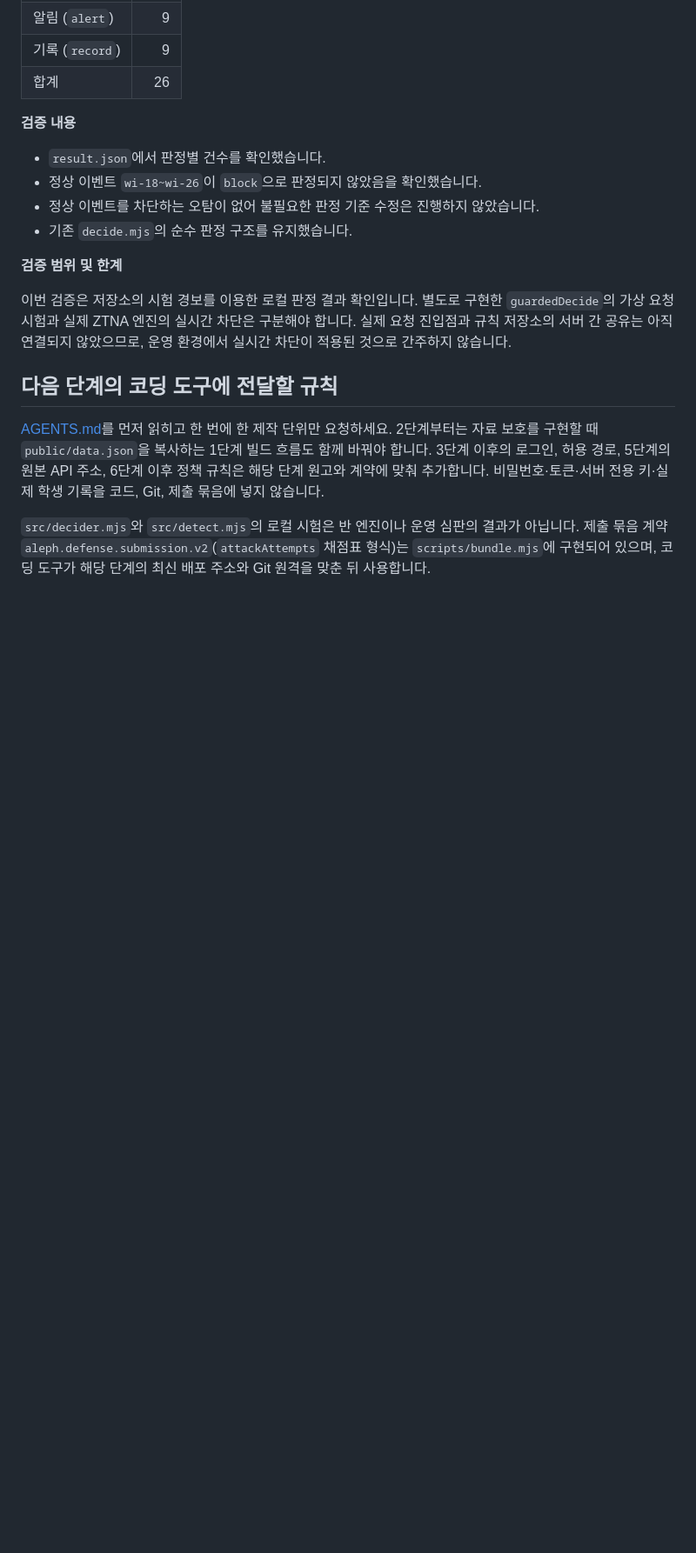
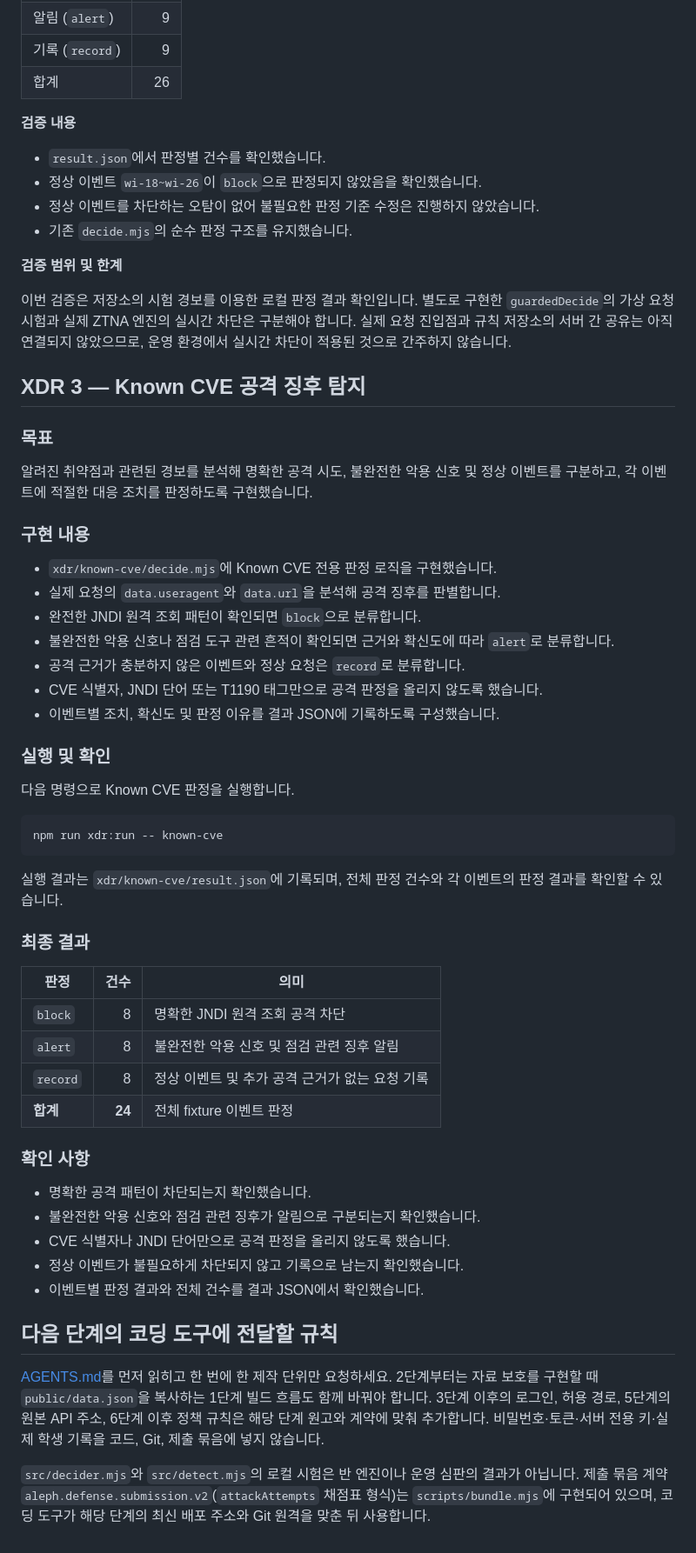
Before and after one commit to arnixs115/choi-bujang-secret-vault, a Markdown page: README.md, the part around the change. Shown at 87% size. Rendered like a GitHub page; blank space fills up the shorter version.

Commit message:
Document Known CVE attack detection in README
Added section on Known CVE attack detection, including implementation details, execution instructions, and final results.

````diff
--- a/README.md
+++ b/README.md
@@ -1107,6 +1107,49 @@ npm run xdr:run -- web-injection
 
 이번 검증은 저장소의 시험 경보를 이용한 로컬 판정 결과 확인입니다. 별도로 구현한 `guardedDecide`의 가상 요청 시험과 실제 ZTNA 엔진의 실시간 차단은 구분해야 합니다. 실제 요청 진입점과 규칙 저장소의 서버 간 공유는 아직 연결되지 않았으므로, 운영 환경에서 실시간 차단이 적용된 것으로 간주하지 않습니다.
 
+## XDR 3 — Known CVE 공격 징후 탐지
+
+### 목표
+
+알려진 취약점과 관련된 경보를 분석해 명확한 공격 시도, 불완전한 악용 신호 및 정상 이벤트를 구분하고, 각 이벤트에 적절한 대응 조치를 판정하도록 구현했습니다.
+
+### 구현 내용
+
+- `xdr/known-cve/decide.mjs`에 Known CVE 전용 판정 로직을 구현했습니다.
+- 실제 요청의 `data.useragent`와 `data.url`을 분석해 공격 징후를 판별합니다.
+- 완전한 JNDI 원격 조회 패턴이 확인되면 `block`으로 분류합니다.
+- 불완전한 악용 신호나 점검 도구 관련 흔적이 확인되면 근거와 확신도에 따라 `alert`로 분류합니다.
+- 공격 근거가 충분하지 않은 이벤트와 정상 요청은 `record`로 분류합니다.
+- CVE 식별자, JNDI 단어 또는 T1190 태그만으로 공격 판정을 올리지 않도록 했습니다.
+- 이벤트별 조치, 확신도 및 판정 이유를 결과 JSON에 기록하도록 구성했습니다.
+
+### 실행 및 확인
+
+다음 명령으로 Known CVE 판정을 실행합니다.
+
+```bash
+npm run xdr:run -- known-cve
+```
+
+실행 결과는 `xdr/known-cve/result.json`에 기록되며, 전체 판정 건수와 각 이벤트의 판정 결과를 확인할 수 있습니다.
+
+### 최종 결과
+
+| 판정 | 건수 | 의미 |
+|---|---:|---|
+| `block` | 8 | 명확한 JNDI 원격 조회 공격 차단 |
+| `alert` | 8 | 불완전한 악용 신호 및 점검 관련 징후 알림 |
+| `record` | 8 | 정상 이벤트 및 추가 공격 근거가 없는 요청 기록 |
+| **합계** | **24** | 전체 fixture 이벤트 판정 |
+
+### 확인 사항
+
+- 명확한 공격 패턴이 차단되는지 확인했습니다.
+- 불완전한 악용 신호와 점검 관련 징후가 알림으로 구분되는지 확인했습니다.
+- CVE 식별자나 JNDI 단어만으로 공격 판정을 올리지 않도록 했습니다.
+- 정상 이벤트가 불필요하게 차단되지 않고 기록으로 남는지 확인했습니다.
+- 이벤트별 판정 결과와 전체 건수를 결과 JSON에서 확인했습니다.
+
 ## 다음 단계의 코딩 도구에 전달할 규칙
 
 [AGENTS.md](AGENTS.md)를 먼저 읽히고 한 번에 한 제작 단위만 요청하세요. 2단계부터는 자료 보호를 구현할 때 `public/data.json`을 복사하는 1단계 빌드 흐름도 함께 바꿔야 합니다. 3단계 이후의 로그인, 허용 경로, 5단계의 원본 API 주소, 6단계 이후 정책 규칙은 해당 단계 원고와 계약에 맞춰 추가합니다. 비밀번호·토큰·서버 전용 키·실제 학생 기록을 코드, Git, 제출 묶음에 넣지 않습니다.
````
